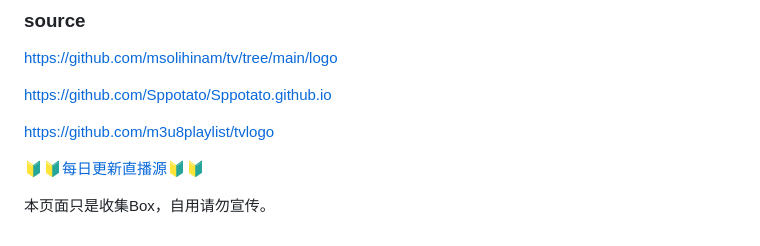
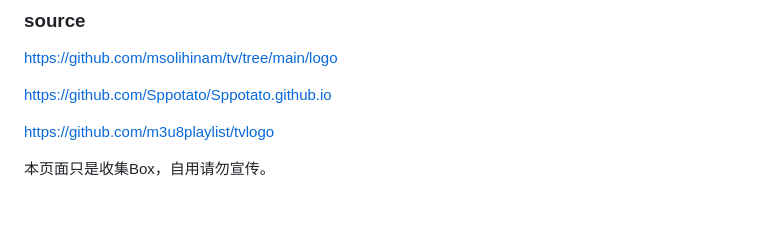
Before and after one commit to jymyong/jymyong.github.io, a Markdown page: README.md, the part around the change. GitHub-like rendering; blank space fills up the shorter version.

```diff
--- a/README.md
+++ b/README.md
@@ -411,6 +411,4 @@ https://github.com/Sppotato/Sppotato.github.io
 
 https://github.com/m3u8playlist/tvlogo
 
-🔰🔰[每日更新直播源](https://github.com/yuanzl77/IPTV)🔰🔰
-
 本页面只是收集Box，自用请勿宣传。
```
